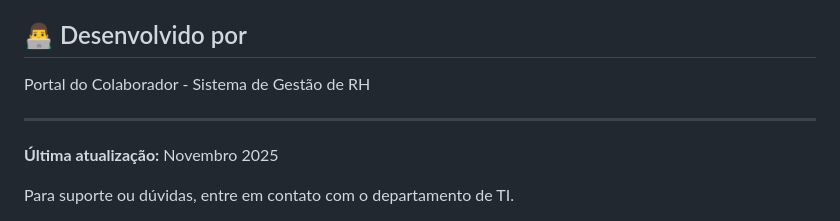
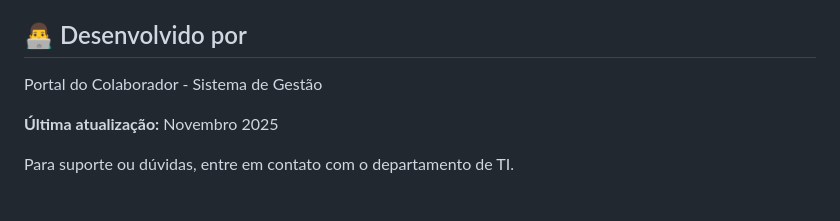
Before and after one commit to miqueas-cdm/ZBUCALL, a Markdown page: miqueias/README.md, the part around the change. Drawn GitHub-style.

Commit message:
Simplify project description in README
Removed redundant text from the README.

```diff
--- a/miqueias/README.md
+++ b/miqueias/README.md
@@ -241,9 +241,7 @@ Este projeto é de código aberto e está disponível sob a licença MIT.
 
 ## 👨‍💻 Desenvolvido por
 
-Portal do Colaborador - Sistema de Gestão de RH
-
----
+Portal do Colaborador - Sistema de Gestão
 
 **Última atualização:** Novembro 2025
 
```
